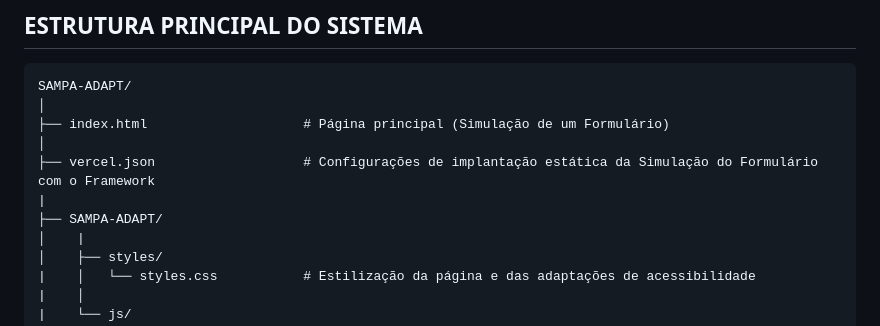
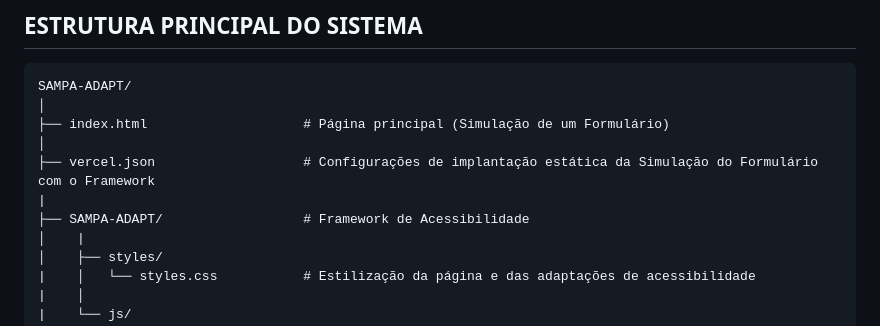
Before and after one commit to xhangxel/SAMPA-ADAPT, a Markdown page: README.md, the part around the change. Rendered like a GitHub page.

```diff
--- a/README.md
+++ b/README.md
@@ -9,7 +9,7 @@ SAMPA-ADAPT/
 │
 ├── vercel.json                   # Configurações de implantação estática da Simulação do Formulário com o Framework
 |
-├── SAMPA-ADAPT/
+├── SAMPA-ADAPT/                  # Framework de Acessibilidade
 │    |
 │    ├── styles/
 |    │   └── styles.css           # Estilização da página e das adaptações de acessibilidade
```
